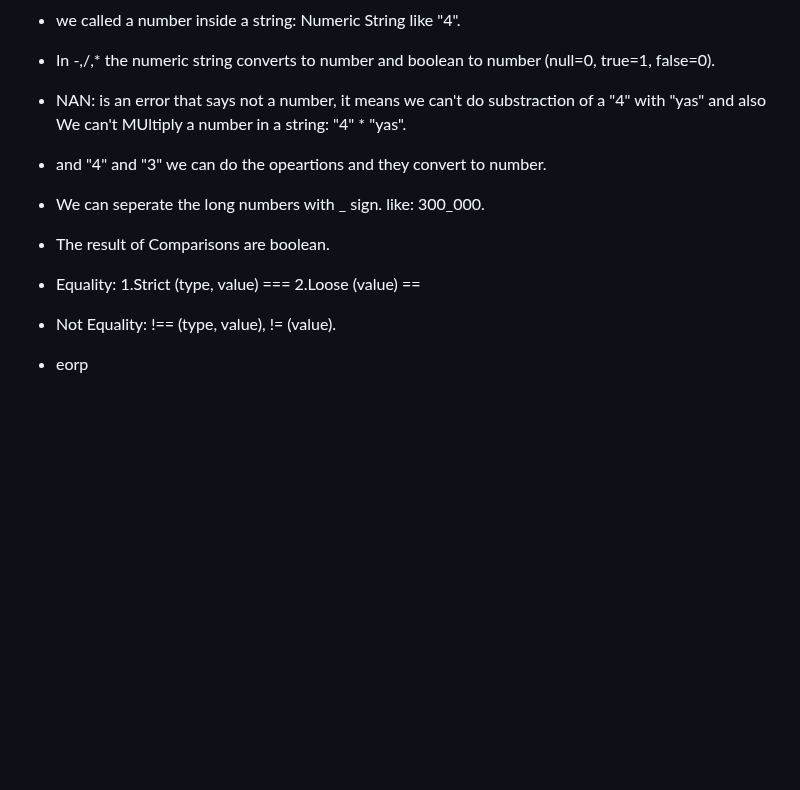
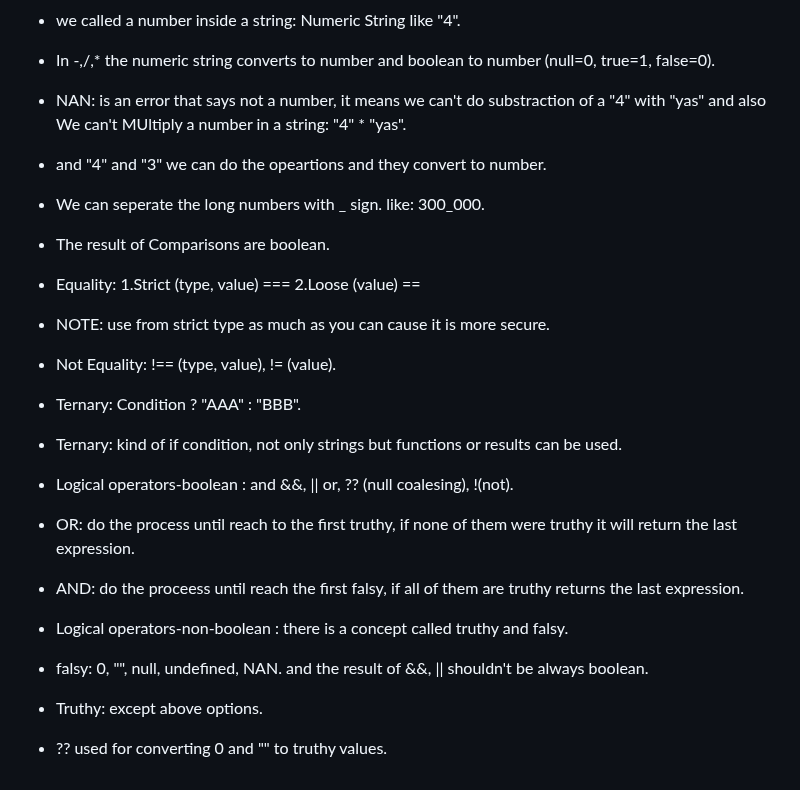
Before and after one commit to yasaminashoori/JavaScript-Course, a Markdown page: README.md, the part around the change. Drawn GitHub-style; blank space fills up the shorter version.

Commit message:
Update note season2

```diff
--- a/README.md
+++ b/README.md
@@ -82,7 +82,7 @@ Before it runs only in browsers (Front-end).
 
 - In -,/,* the numeric string converts to number and boolean to number (null=0, true=1, false=0).
 
-- NAN: is an error that says not a number, it means we can't do substraction of a "4" with "yas" and also  We can't MUltiply a number in a string: "4" * "yas".
+- NAN: is an error that says not a number, it means we can't do substraction of a "4" with "yas" and also We can't MUltiply a number in a string: "4" * "yas".
 
 - and "4" and "3" we can do the opeartions and they convert to number.
 
@@ -92,6 +92,24 @@ Before it runs only in browsers (Front-end).
 
 - Equality: 1.Strict (type, value) ===  2.Loose (value) ==
 
+- NOTE: use from strict type as much as you can cause it is more secure.
+
 - Not Equality: !== (type, value), != (value).
 
-- eorp
+- Ternary: Condition ? "AAA" : "BBB".
+
+- Ternary: kind of if condition, not only strings but functions or results can be used.
+
+- Logical operators-boolean : and &&, || or, ?? (null coalesing), !(not).
+
+- OR: do the process until reach to the first truthy, if none of them were truthy it will return the last expression.
+
+- AND: do the proceess until reach the first falsy, if all of them are truthy returns the last expression.
+
+- Logical operators-non-boolean : there is a concept called truthy and falsy.
+
+- falsy: 0, "", null, undefined, NAN. and the result of &&, || shouldn't be always boolean.
+
+- Truthy: except above options.
+
+- ?? used for converting 0 and "" to truthy values.
```
